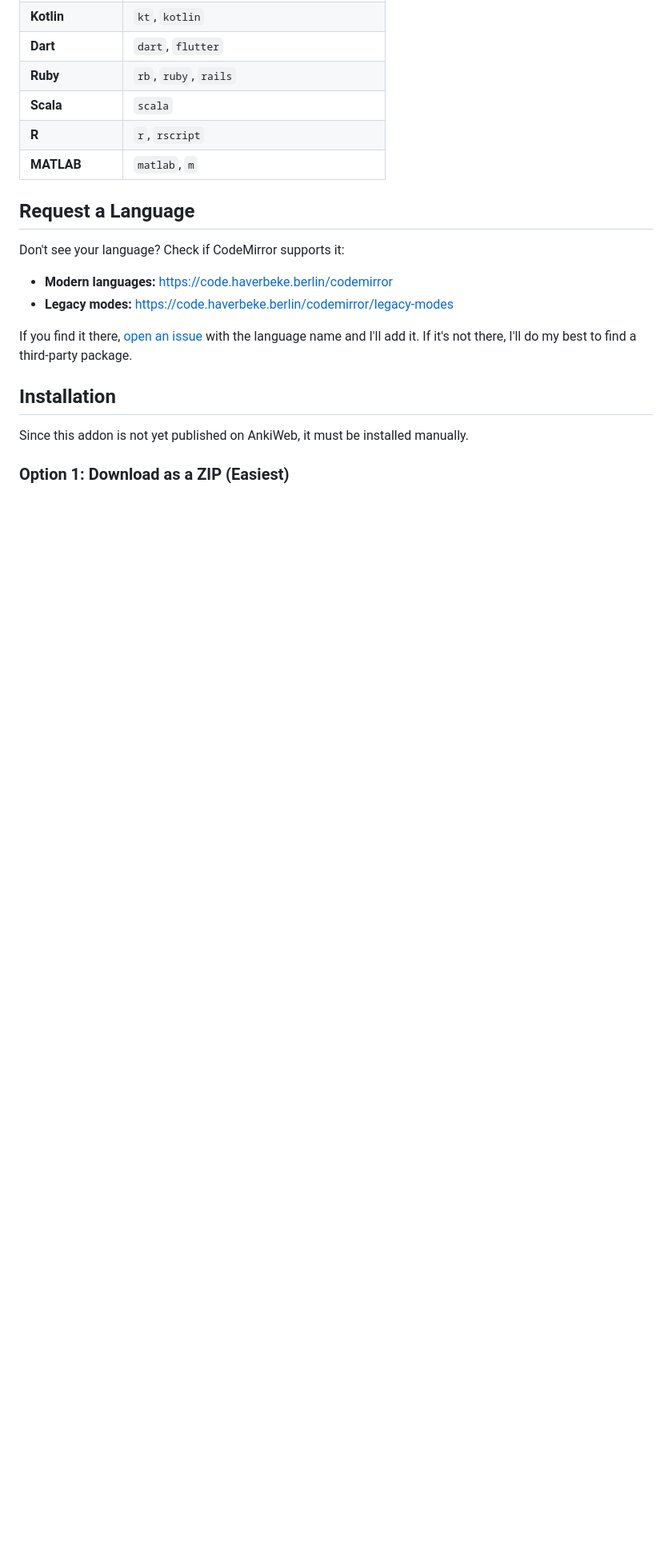
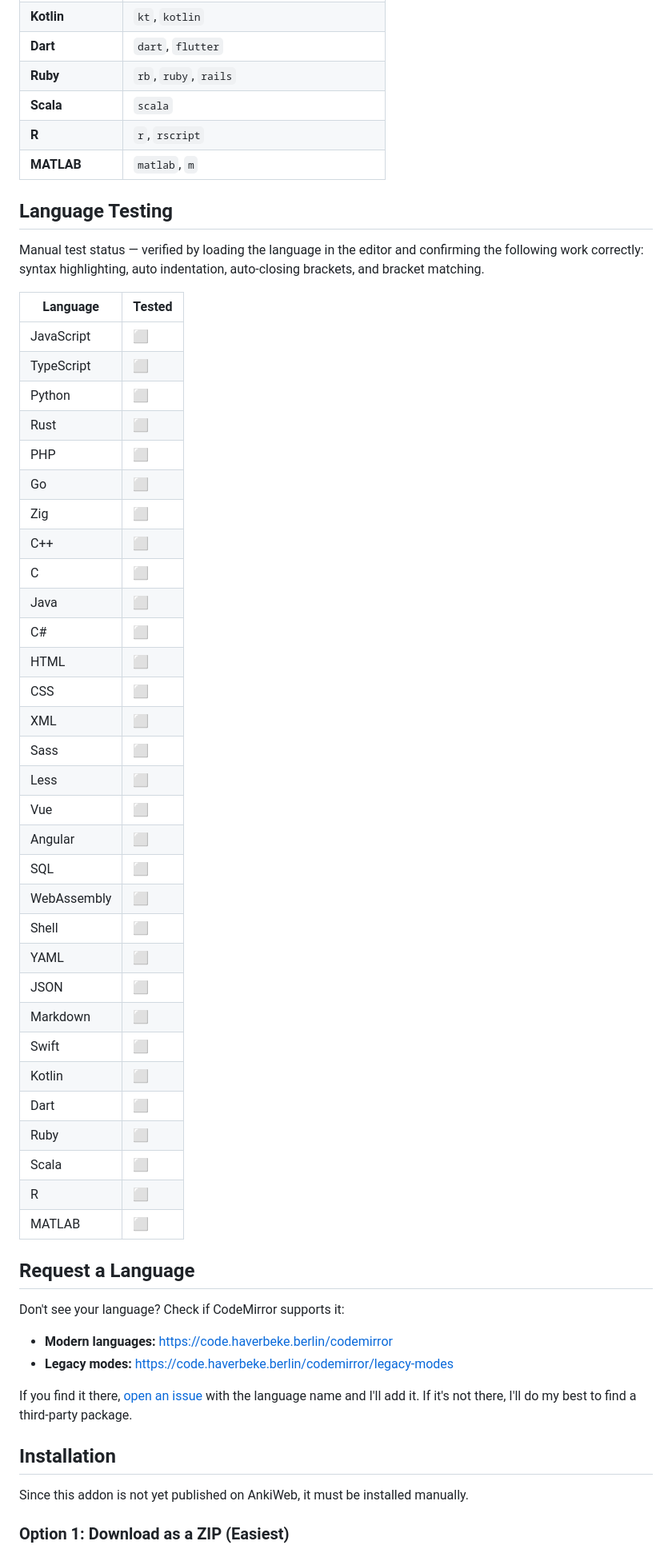
Before and after one commit to solmarita/code-your-answer, a Markdown page: README.md, the part around the change. Shown at 80% size. Drawn GitHub-style; blank space fills up the shorter version.

Commit message:
docs: add language testing status table to README

```diff
--- a/README.md
+++ b/README.md
@@ -98,6 +98,44 @@ Go to **Tools → Add-ons → Code Your Answer → Config** to customise the edi
 | **R** | `r`, `rscript` |
 | **MATLAB** | `matlab`, `m` |
 
+## Language Testing
+
+Manual test status — verified by loading the language in the editor and confirming the following work correctly: syntax highlighting, auto indentation, auto-closing brackets, and bracket matching.
+
+| Language | Tested |
+|----------|--------|
+| JavaScript | ⬜ |
+| TypeScript | ⬜ |
+| Python | ⬜ |
+| Rust | ⬜ |
+| PHP | ⬜ |
+| Go | ⬜ |
+| Zig | ⬜ |
+| C++ | ⬜ |
+| C | ⬜ |
+| Java | ⬜ |
+| C# | ⬜ |
+| HTML | ⬜ |
+| CSS | ⬜ |
+| XML | ⬜ |
+| Sass | ⬜ |
+| Less | ⬜ |
+| Vue | ⬜ |
+| Angular | ⬜ |
+| SQL | ⬜ |
+| WebAssembly | ⬜ |
+| Shell | ⬜ |
+| YAML | ⬜ |
+| JSON | ⬜ |
+| Markdown | ⬜ |
+| Swift | ⬜ |
+| Kotlin | ⬜ |
+| Dart | ⬜ |
+| Ruby | ⬜ |
+| Scala | ⬜ |
+| R | ⬜ |
+| MATLAB | ⬜ |
+
 ## Request a Language
 
 Don't see your language? Check if CodeMirror supports it:
```
